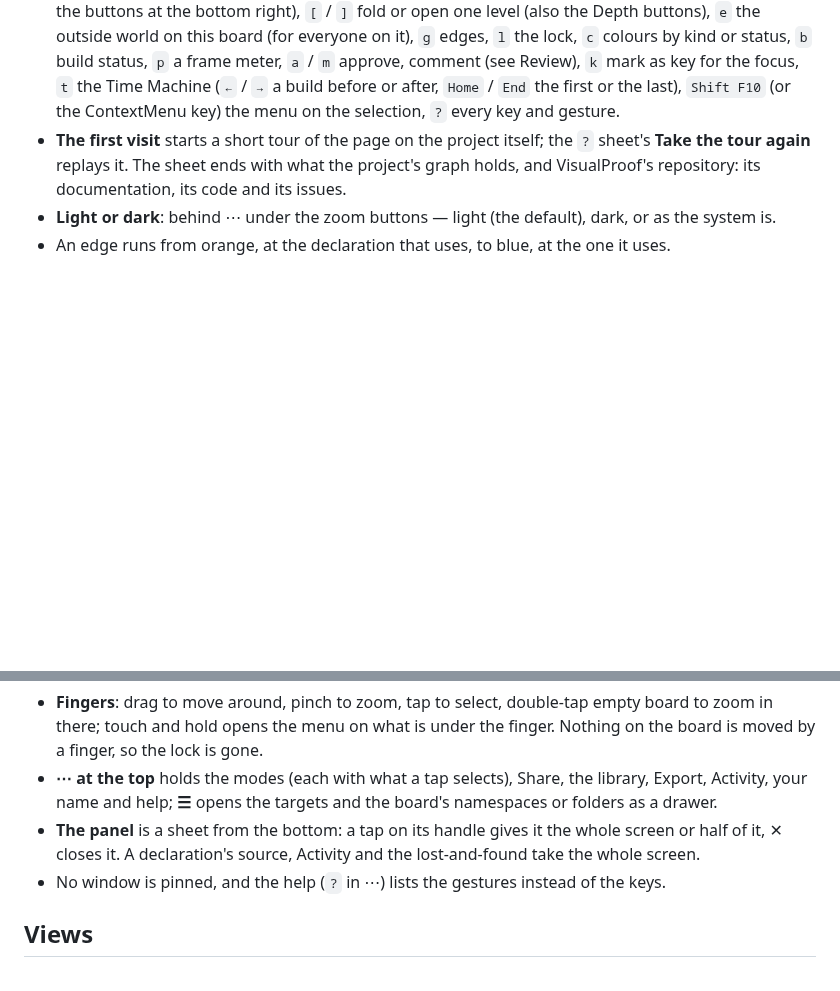
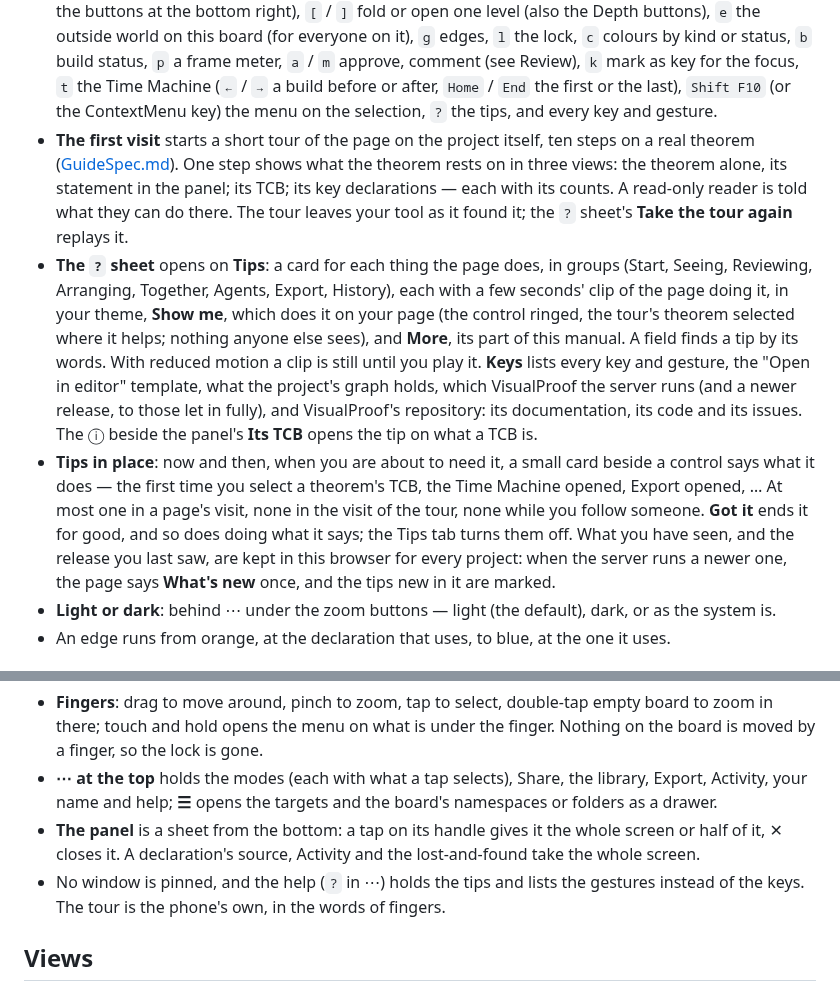
Before and after one commit to LucianoXu/VisualProof, a Markdown page: docs/MANUAL.md, 2 parts joined by grey strips. GitHub-like rendering; blank space fills up the shorter version.

Commit message:
Manual: the tour's ten steps, the sheet's tips, tips in place
Co-Authored-By: Claude Opus 5.5 <noreply@anthropic.com>
Claude-Session: https://claude.ai/code/session_01GAC3vHWyjMTp7GL3oaceYL

```diff
--- a/docs/MANUAL.md
+++ b/docs/MANUAL.md
@@ -348,10 +348,28 @@ selection that one pick. A click on empty space, or `Esc`, clears it.
   (for everyone on it), `g` edges, `l` the lock, `c` colours by kind or status, `b` build status,
   `p` a frame meter, `a` / `m` approve, comment (see Review), `k` mark as key for the focus, `t` the Time Machine (`←` / `→` a build before or after,
   `Home` / `End` the first or the last), `Shift F10` (or the ContextMenu key) the menu on the
-  selection, `?` every key and gesture.
-- **The first visit** starts a short tour of the page on the project itself; the `?` sheet's
-  **Take the tour again** replays it. The sheet ends with what the project's graph holds, and
-  VisualProof's repository: its documentation, its code and its issues.
+  selection, `?` the tips, and every key and gesture.
+- **The first visit** starts a short tour of the page on the project itself, ten steps on a real
+  theorem ([GuideSpec.md](../SPEC/GuideSpec.md)). One step shows what the theorem rests on in three
+  views: the theorem alone, its statement in the panel; its TCB; its key declarations — each with
+  its counts. A read-only reader is told what they can do there. The tour leaves your tool as it
+  found it; the `?` sheet's **Take the tour again** replays it.
+- **The `?` sheet** opens on **Tips**: a card for each thing the page does, in groups (Start,
+  Seeing, Reviewing, Arranging, Together, Agents, Export, History), each with a few seconds' clip
+  of the page doing it, in your theme, **Show me**, which does it on your page (the control ringed,
+  the tour's theorem selected where it helps; nothing anyone else sees), and **More**, its part of
+  this manual. A field finds a tip by its words. With reduced motion a clip is still until you play
+  it. **Keys** lists every key and gesture, the "Open in editor" template, what the project's graph
+  holds, which VisualProof the server runs (and a newer release, to those let in fully), and
+  VisualProof's repository: its documentation, its code and its issues. The ⓘ beside the panel's
+  **Its TCB** opens the tip on what a TCB is.
+- **Tips in place**: now and then, when you are about to need it, a small card beside a control
+  says what it does — the first time you select a theorem's TCB, the Time Machine opened, Export
+  opened, … At most one in a page's visit, none in the visit of the tour, none while you follow
+  someone. **Got it** ends it for good, and so does doing what it says; the Tips tab turns them
+  off. What you have seen, and the release you last saw, are kept in this browser for every
+  project: when the server runs a newer one, the page says **What's new** once, and the tips new
+  in it are marked.
 - **Light or dark**: behind ⋯ under the zoom buttons — light (the default), dark, or as the system is.
 - An edge runs from orange, at the declaration that uses, to blue, at the one it uses.
 
@@ -368,7 +386,8 @@ arranged on a larger screen ([PhoneSpec.md](../SPEC/PhoneSpec.md)). On it:
   drawer.
 - **The panel** is a sheet from the bottom: a tap on its handle gives it the whole screen or half of
   it, ✕ closes it. A declaration's source, Activity and the lost-and-found take the whole screen.
-- No window is pinned, and the help (`?` in ⋯) lists the gestures instead of the keys.
+- No window is pinned, and the help (`?` in ⋯) holds the tips and lists the gestures instead of
+  the keys. The tour is the phone's own, in the words of fingers.
 
 ## Views
 
```
